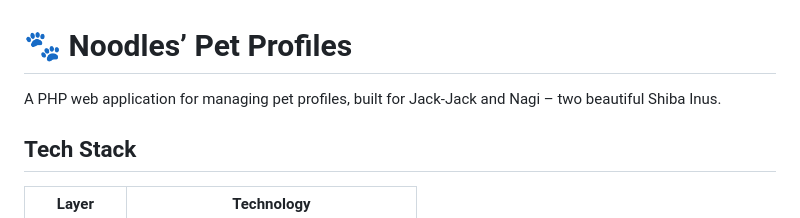
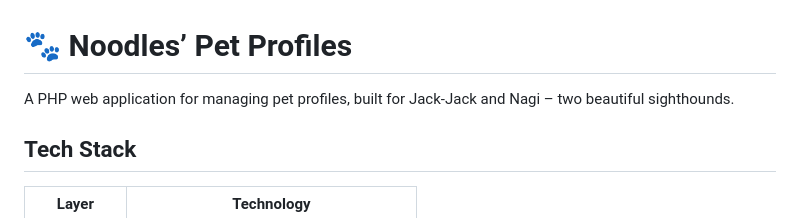
Before and after one commit to speedynoodle/noodles-pet-profile, a Markdown page: README.md, the part around the change. Drawn GitHub-style.

```diff
--- a/README.md
+++ b/README.md
@@ -1,6 +1,6 @@
 # 🐾 Noodles’ Pet Profiles
 
-A PHP web application for managing pet profiles, built for Jack-Jack and Nagi – two beautiful Shiba Inus.
+A PHP web application for managing pet profiles, built for Jack-Jack and Nagi – two beautiful sighthounds.
 
 ## Tech Stack
 
```
